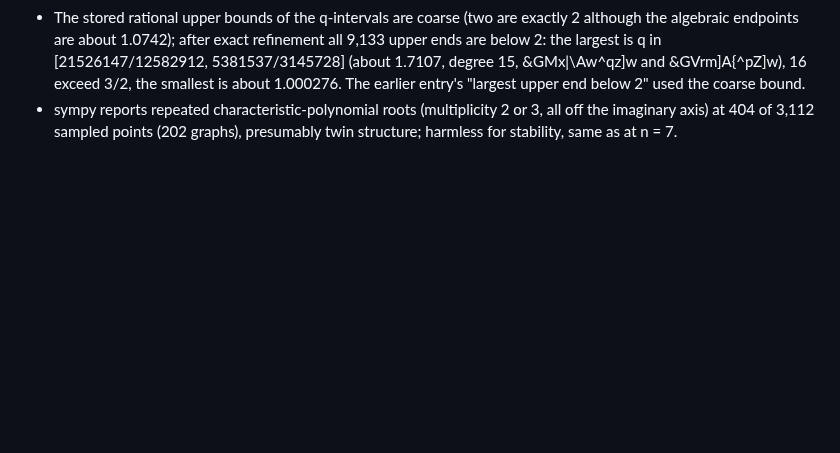
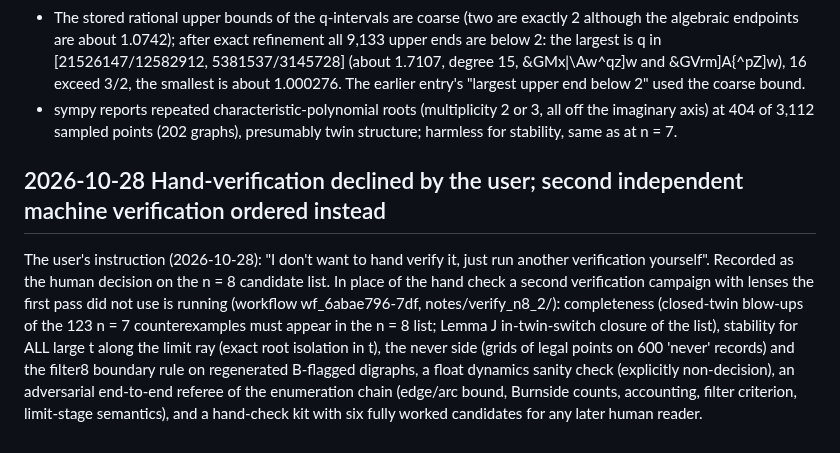
Before and after one commit to hturcotte1/CLTN, a Markdown page: ANOMALIES.md, the part around the change. GitHub-like rendering; blank space fills up the shorter version.

Commit message:
ANOMALIES: user declined hand-verification of the n=8 list; second independent verification campaign launched
Co-Authored-By: Claude Fable 5.1 <noreply@anthropic.com>
Claude-Session: https://claude.ai/code/session_01W9KhFwNapBjm91tofywDXi

```diff
--- a/ANOMALIES.md
+++ b/ANOMALIES.md
@@ -1341,3 +1341,15 @@ Data-hygiene findings (candidates unaffected, certified intervals correct):
   3/2, the smallest is about 1.000276.  The earlier entry's "largest upper end below 2" used the coarse bound.
 * sympy reports repeated characteristic-polynomial roots (multiplicity 2 or 3, all off the imaginary axis) at
   404 of 3,112 sampled points (202 graphs), presumably twin structure; harmless for stability, same as at n = 7.
+
+## 2026-10-28  Hand-verification declined by the user; second independent machine verification ordered instead
+
+The user's instruction (2026-10-28): "I don't want to hand verify it, just run another verification yourself".
+Recorded as the human decision on the n = 8 candidate list.  In place of the hand check a second verification
+campaign with lenses the first pass did not use is running (workflow wf_6abae796-7df, notes/verify_n8_2/):
+completeness (closed-twin blow-ups of the 123 n = 7 counterexamples must appear in the n = 8 list; Lemma J
+in-twin-switch closure of the list), stability for ALL large t along the limit ray (exact root isolation in t),
+the never side (grids of legal points on 600 'never' records) and the filter8 boundary rule on regenerated
+B-flagged digraphs, a float dynamics sanity check (explicitly non-decision), an adversarial end-to-end referee
+of the enumeration chain (edge/arc bound, Burnside counts, accounting, filter criterion, limit-stage semantics),
+and a hand-check kit with six fully worked candidates for any later human reader.
```
